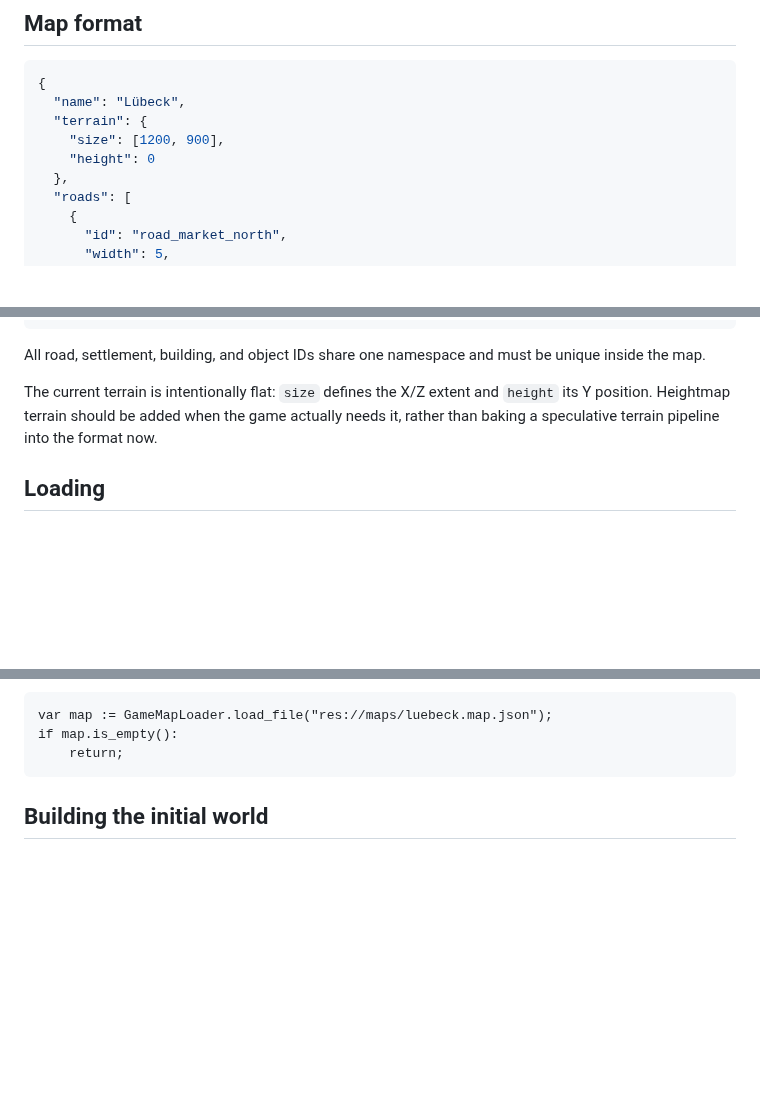
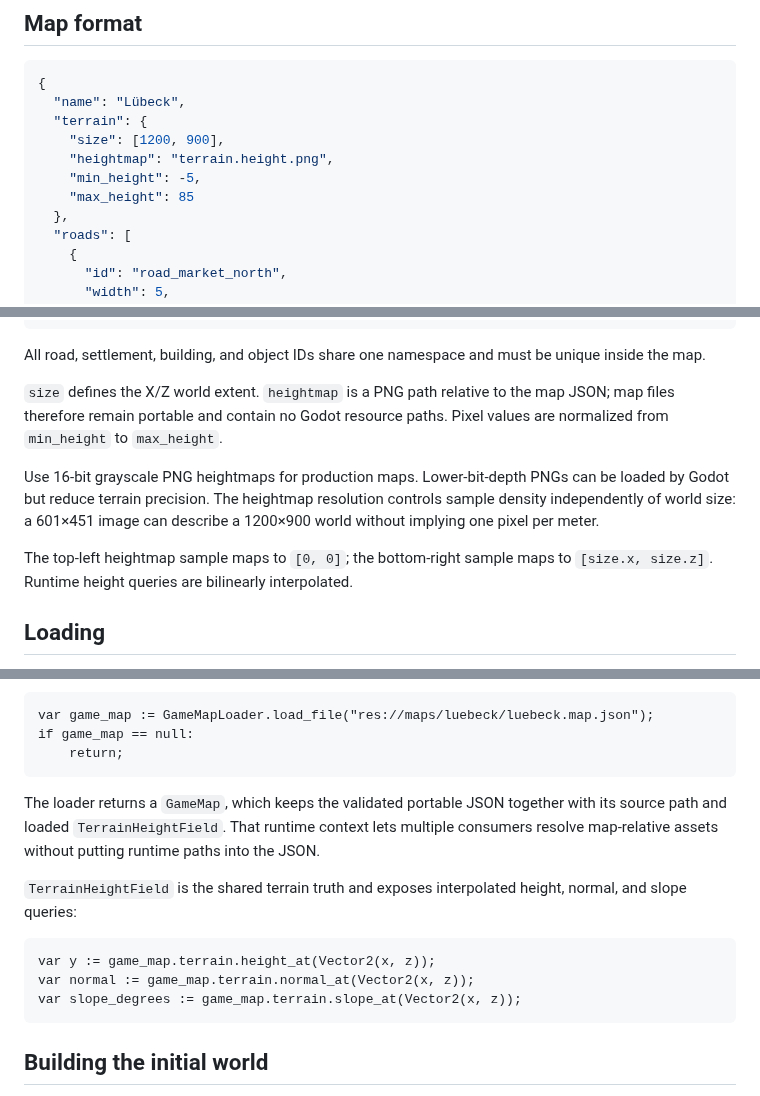
Before and after one commit to Technikhighknee/my-godot-collection, a Markdown page: map_system/README.md, 3 parts joined by grey strips. Drawn GitHub-style; blank space fills up the shorter version.

Commit message:
Document heightmap terrain contract

````diff
--- a/map_system/README.md
+++ b/map_system/README.md
@@ -24,7 +24,9 @@ There is deliberately no editor code in this package.
   "name": "Lübeck",
   "terrain": {
     "size": [1200, 900],
-    "height": 0
+    "heightmap": "terrain.height.png",
+    "min_height": -5,
+    "max_height": 85
   },
   "roads": [
     {
@@ -63,7 +65,11 @@ There is deliberately no editor code in this package.
 
 All road, settlement, building, and object IDs share one namespace and must be unique inside the map.
 
-The current terrain is intentionally flat: `size` defines the X/Z extent and `height` its Y position. Heightmap terrain should be added when the game actually needs it, rather than baking a speculative terrain pipeline into the format now.
+`size` defines the X/Z world extent. `heightmap` is a PNG path relative to the map JSON; map files therefore remain portable and contain no Godot resource paths. Pixel values are normalized from `min_height` to `max_height`.
+
+Use 16-bit grayscale PNG heightmaps for production maps. Lower-bit-depth PNGs can be loaded by Godot but reduce terrain precision. The heightmap resolution controls sample density independently of world size: a 601×451 image can describe a 1200×900 world without implying one pixel per meter.
+
+The top-left heightmap sample maps to `[0, 0]`; the bottom-right sample maps to `[size.x, size.z]`. Runtime height queries are bilinearly interpolated.
 
 ## Loading
 
@@ -80,9 +86,19 @@ Validation currently rejects:
 - malformed building/object placements.
 
 ```gdscript
-var map := GameMapLoader.load_file("res://maps/luebeck.map.json");
-if map.is_empty():
+var game_map := GameMapLoader.load_file("res://maps/luebeck/luebeck.map.json");
+if game_map == null:
     return;
+```
+
+The loader returns a `GameMap`, which keeps the validated portable JSON together with its source path and loaded `TerrainHeightField`. That runtime context lets multiple consumers resolve map-relative assets without putting runtime paths into the JSON.
+
+`TerrainHeightField` is the shared terrain truth and exposes interpolated height, normal, and slope queries:
+
+```gdscript
+var y := game_map.terrain.height_at(Vector2(x, z));
+var normal := game_map.terrain.normal_at(Vector2(x, z));
+var slope_degrees := game_map.terrain.slope_at(Vector2(x, z));
 ```
 
 ## Building the initial world
````
Also changed, not shown: other parts of map_system/README.md (+2 -2 lines).
